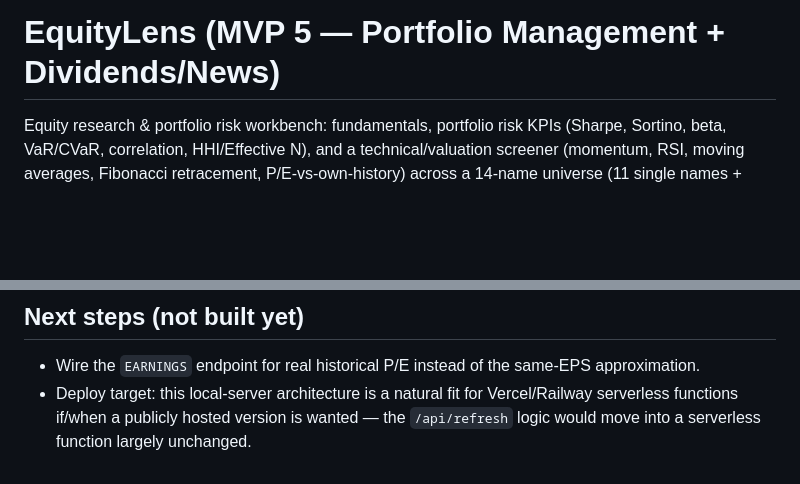
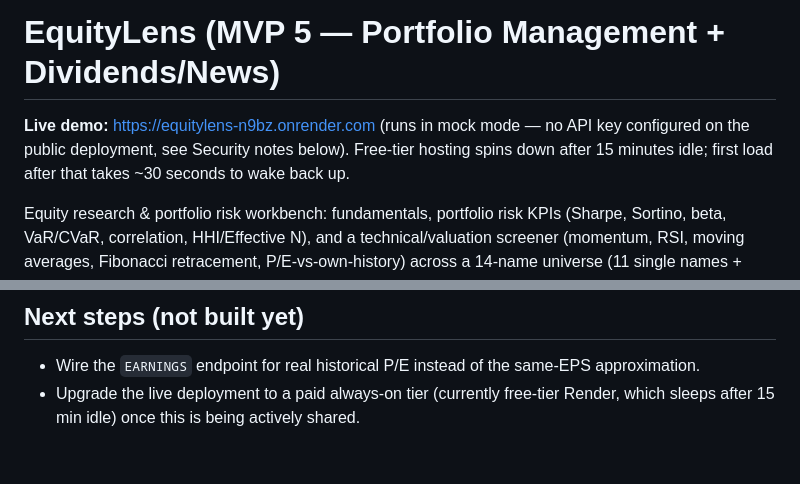
Before and after one commit to rmartellv/EquityLens, a Markdown page: equitylens-app/README.md, 2 parts joined by grey strips. Rendered like a GitHub page; blank space fills up the shorter version.

Commit message:
Add live Render URL to README and case study; document security fix as interview talking point

```diff
--- a/equitylens-app/README.md
+++ b/equitylens-app/README.md
@@ -1,4 +1,6 @@
 # EquityLens (MVP 5 — Portfolio Management + Dividends/News)
+
+**Live demo:** https://equitylens-n9bz.onrender.com (runs in mock mode — no API key configured on the public deployment, see Security notes below). Free-tier hosting spins down after 15 minutes idle; first load after that takes ~30 seconds to wake back up.
 
 Equity research & portfolio risk workbench: fundamentals, portfolio risk KPIs (Sharpe, Sortino, beta, VaR/CVaR, correlation, HHI/Effective N), and a technical/valuation screener (momentum, RSI, moving averages, Fibonacci retracement, P/E-vs-own-history) across a 14-name universe (11 single names + SOXX/XLE/GLD ETFs).
 
@@ -143,4 +145,4 @@ The app has no authentication — `/api/refresh` and `/api/import-portfolio` are
 ## Next steps (not built yet)
 
 - Wire the `EARNINGS` endpoint for real historical P/E instead of the same-EPS approximation.
-- Deploy target: this local-server architecture is a natural fit for Vercel/Railway serverless functions if/when a publicly hosted version is wanted — the `/api/refresh` logic would move into a serverless function largely unchanged.
+- Upgrade the live deployment to a paid always-on tier (currently free-tier Render, which sleeps after 15 min idle) once this is being actively shared.
```
Also changed, not shown: equitylens-case-study.md (+16 -6 lines).
